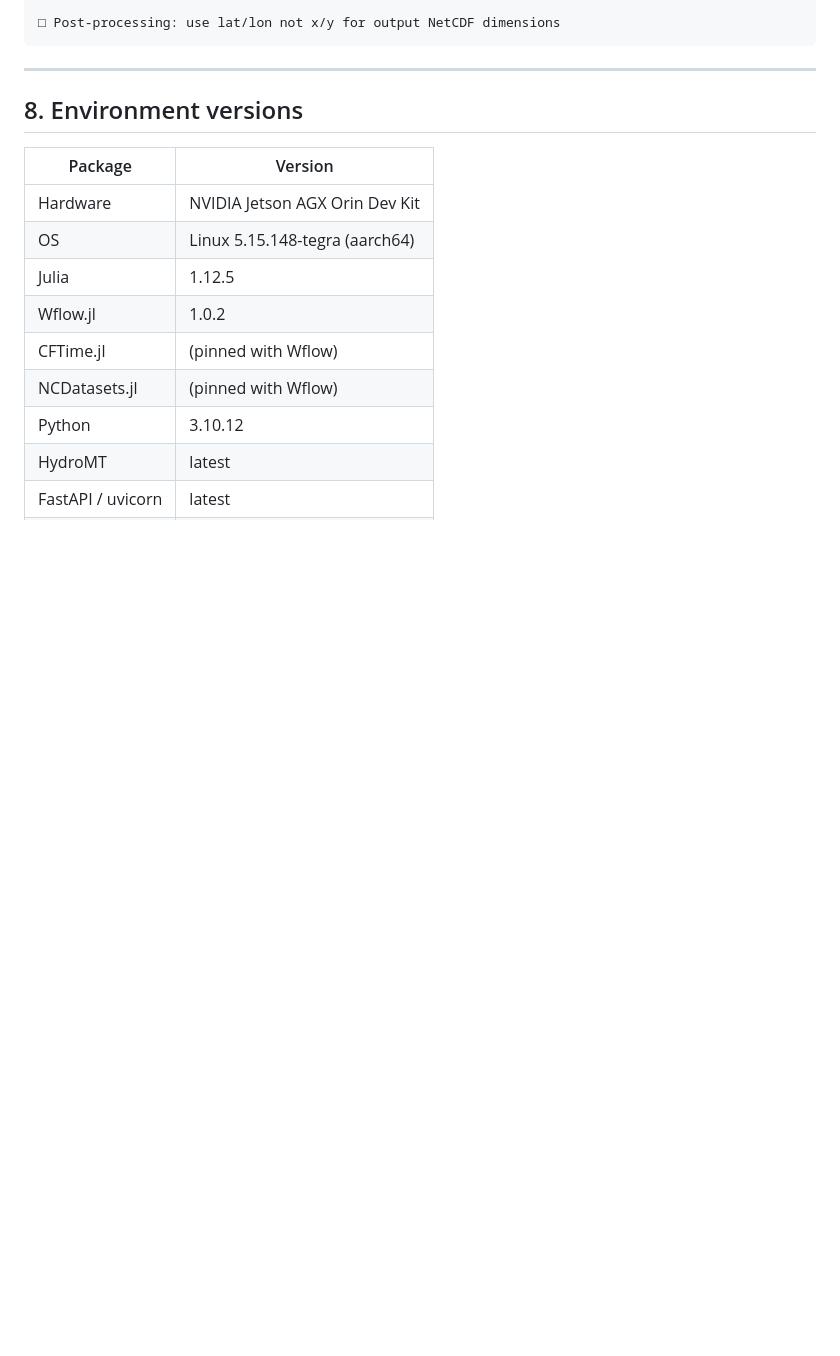
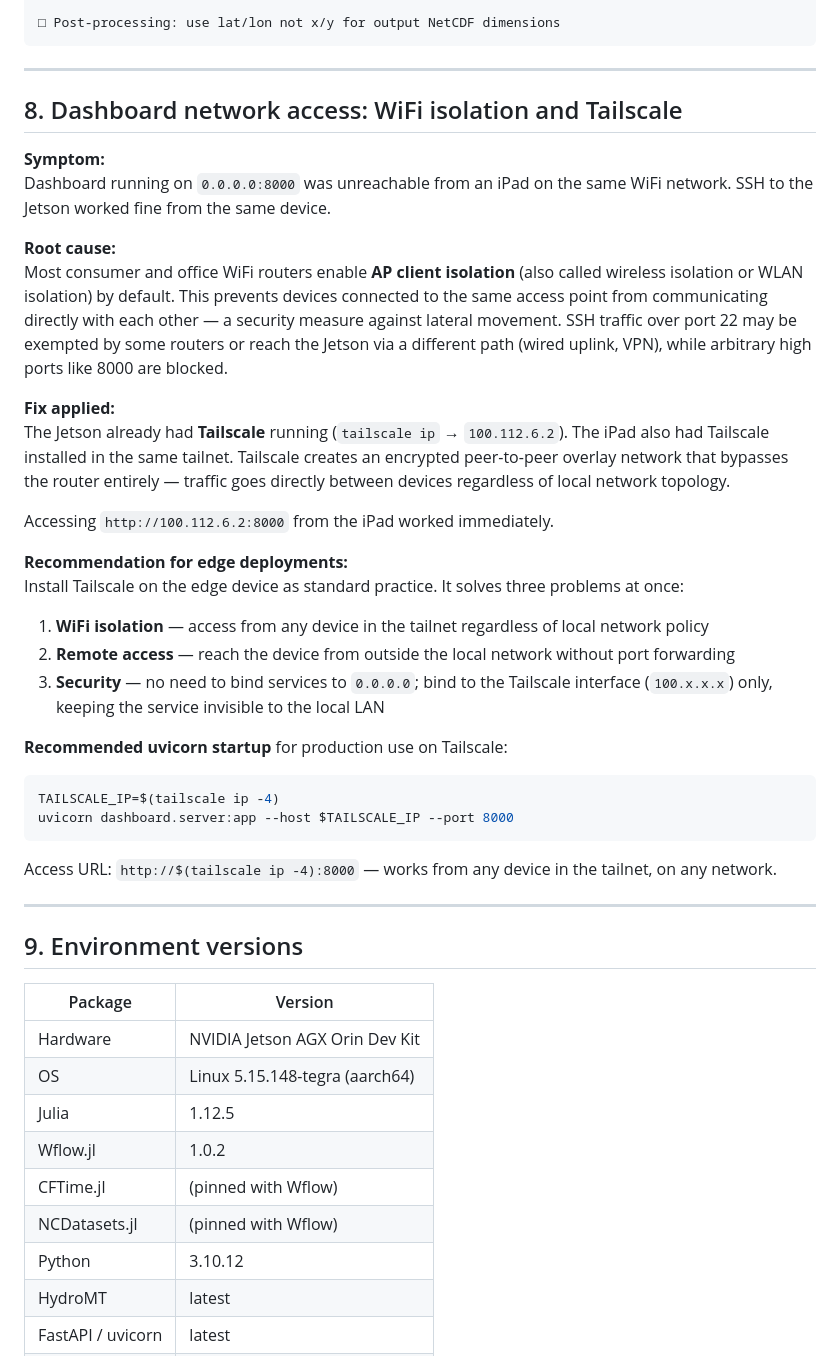
Before and after one commit to bopfelix-derwisch/wflow_ijssel, a Markdown page: wflow_ijssel/LESSONS_LEARNED.md, the part around the change. Drawn GitHub-style; blank space fills up the shorter version.

Commit message:
docs: voeg Tailscale/WiFi-isolatie sectie toe aan lessons learned
AP client isolation blokkeert directe WiFi-toegang tot dashboard;
Tailscale-overlay netwerk omzeilt dit. Aanbeveling: bind uvicorn
aan Tailscale IP ipv 0.0.0.0 voor veilige edge deployments.

Co-Authored-By: Claude Sonnet 4.6 <noreply@anthropic.com>

````diff
--- a/wflow_ijssel/LESSONS_LEARNED.md
+++ b/wflow_ijssel/LESSONS_LEARNED.md
@@ -330,7 +330,35 @@ Use this list to reduce the ~12 hour setup to ~2 hours:
 
 ---
 
-## 8. Environment versions
+## 8. Dashboard network access: WiFi isolation and Tailscale
+
+**Symptom:**
+Dashboard running on `0.0.0.0:8000` was unreachable from an iPad on the same WiFi network. SSH to the Jetson worked fine from the same device.
+
+**Root cause:**
+Most consumer and office WiFi routers enable **AP client isolation** (also called wireless isolation or WLAN isolation) by default. This prevents devices connected to the same access point from communicating directly with each other — a security measure against lateral movement. SSH traffic over port 22 may be exempted by some routers or reach the Jetson via a different path (wired uplink, VPN), while arbitrary high ports like 8000 are blocked.
+
+**Fix applied:**
+The Jetson already had **Tailscale** running (`tailscale ip` → `100.112.6.2`). The iPad also had Tailscale installed in the same tailnet. Tailscale creates an encrypted peer-to-peer overlay network that bypasses the router entirely — traffic goes directly between devices regardless of local network topology.
+
+Accessing `http://100.112.6.2:8000` from the iPad worked immediately.
+
+**Recommendation for edge deployments:**
+Install Tailscale on the edge device as standard practice. It solves three problems at once:
+1. **WiFi isolation** — access from any device in the tailnet regardless of local network policy
+2. **Remote access** — reach the device from outside the local network without port forwarding
+3. **Security** — no need to bind services to `0.0.0.0`; bind to the Tailscale interface (`100.x.x.x`) only, keeping the service invisible to the local LAN
+
+**Recommended uvicorn startup** for production use on Tailscale:
+```bash
+TAILSCALE_IP=$(tailscale ip -4)
+uvicorn dashboard.server:app --host $TAILSCALE_IP --port 8000
+```
+Access URL: `http://$(tailscale ip -4):8000` — works from any device in the tailnet, on any network.
+
+---
+
+## 9. Environment versions
 
 | Package | Version |
 |---------|---------|
````
